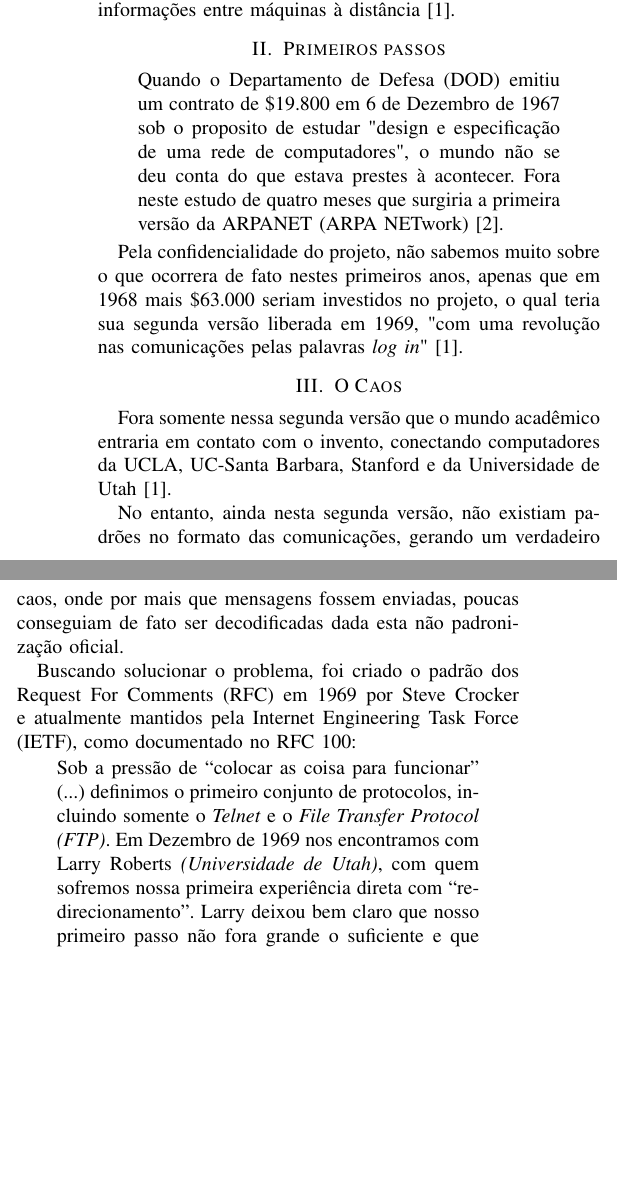
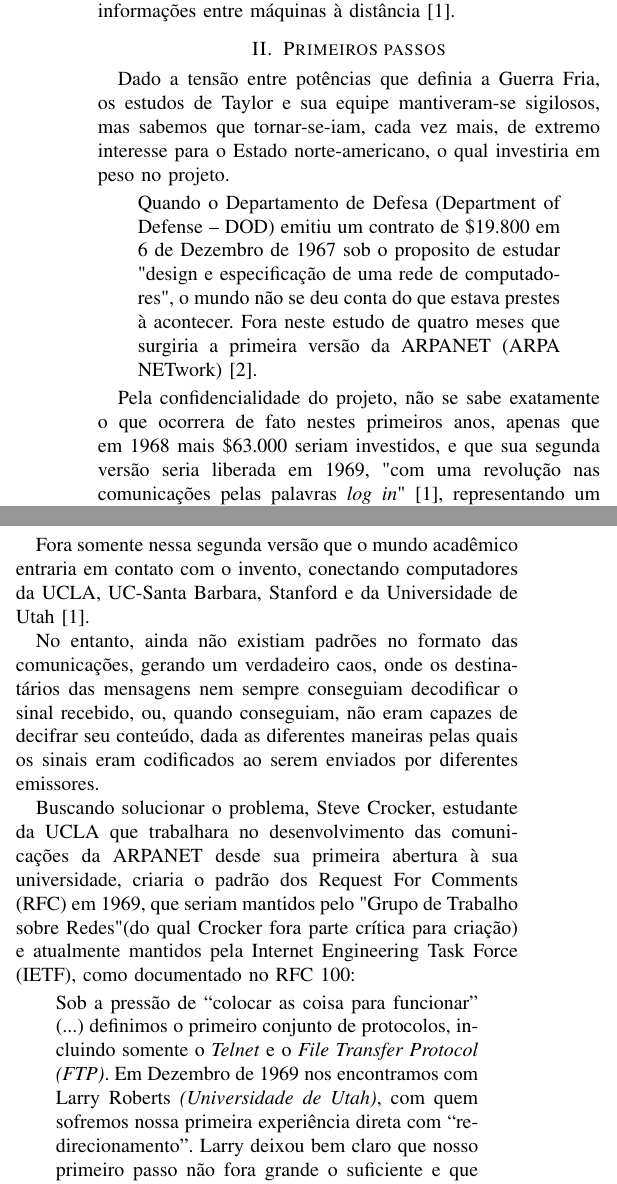
Before and after one commit to pedrocunial/AOrigemDaInternet, a LaTeX paper (Final/pedrocunial-artigo.tex): two parts of the columns of page 1 of 2, joined at a grey line, cut so that both start at the same text, the shorter picture padded with empty space. Compiled offline with pdfLaTeX.

Commit message:
correção

```diff
--- a/Final/pedrocunial-artigo.tex
+++ b/Final/pedrocunial-artigo.tex
@@ -507,21 +507,21 @@
 
 \section{Primeiros passos}
 %	Neste parágrafo pretendo explicar os processos iniciais de ideação, anteriores às primeiras versões da mesma. Pretendo basear este parágrafo fortemente na descrição do período pelo artigo "From ARPANET to Internet"~\cite{fromarpanet}, prendendo-me aos períodos anteriores ao ano de 1969, quando a primeira versão da ARPANET for publicada.
+Dado a tensão entre potências que definia a Guerra Fria, os estudos de Taylor e sua equipe mantiveram-se sigilosos, mas sabemos que tornar-se-iam, cada vez mais, de extremo interesse para o Estado norte-americano, o qual investiria em peso no projeto.
   \begin{quote}
-    Quando o Departamento de Defesa (DOD) emitiu um contrato de \$19.800 em
+    Quando o Departamento de Defesa (Department of Defense -- DOD) emitiu um contrato de \$19.800 em
     6 de Dezembro de 1967 sob o proposito de estudar "design e especificação de uma
     rede de computadores", o mundo não se deu conta do que estava prestes à
     acontecer. Fora neste estudo de quatro meses que surgiria a primeira versão
     da ARPANET (ARPA NETwork)~\cite{internethistory}.
   \end{quote}
 
-  Pela confidencialidade do projeto, não sabemos muito sobre o que ocorrera de
-  fato nestes primeiros anos, apenas que em 1968 mais \$63.000 seriam investidos no projeto, o qual teria sua segunda versão liberada em 1969,
+  Pela confidencialidade do projeto, não se sabe exatamente o que ocorrera de
+  fato nestes primeiros anos, apenas que em 1968 mais \$63.000 seriam investidos, e que sua segunda versão seria liberada em 1969,
    "com uma revolução nas comunicações pelas palavras
-    \emph{log in}"~\cite{fromarpanet}.
+    \emph{log in}"~\cite{fromarpanet}, representando um primeiro sinal de uso, assinatura e autenticação pessoal para as comunicações nesta rede.
 
-
-\section{O Caos}
+% \section{O Caos}
 	% Pretendo descrever processos associados à criação e resposta às primeiras versões da ARPANET. Imagino que eu vá bater com o conceito de RFC já na seção anterior, mas se não for o caso, certamente será descrito nesta seção.
 
 	% Acredito que tenho muito para extrair do "Internet History"~\cite{internethistory}, mas principalmente do "The Framing Years"~\cite{framingyears}, no qual as primeiras seções são especialmente uteis.
@@ -530,14 +530,11 @@
   com o invento, conectando computadores da UCLA, UC-Santa Barbara, Stanford e
   da Universidade de Utah~\cite{fromarpanet}.
 
-  No entanto, ainda nesta segunda versão, não existiam padrões no formato das
-  comunicações, gerando um verdadeiro caos, onde por mais que mensagens fossem
-  enviadas, poucas conseguiam de fato ser decodificadas dada esta não
-  padronização oficial.
+  No entanto, ainda não existiam padrões no formato das
+  comunicações, gerando um verdadeiro caos, onde os destinatários das mensagens nem sempre conseguiam decodificar o sinal recebido, ou, quando conseguiam, não eram capazes de decifrar seu conteúdo, dada as diferentes maneiras pelas quais os sinais eram codificados ao serem enviados por diferentes emissores.%
 
-  Buscando solucionar o problema, foi criado o padrão dos Request For Comments
-  (RFC) em 1969 por Steve Crocker e atualmente mantidos pela Internet
-  Engineering Task Force (IETF), como documentado no RFC 100:
+  Buscando solucionar o problema, Steve Crocker, estudante da UCLA que trabalhara no desenvolvimento das comunicações da ARPANET desde sua primeira abertura à sua universidade, criaria o padrão dos Request For Comments
+  (RFC) em 1969, que seriam mantidos pelo "Grupo de Trabalho sobre Redes" (do qual Crocker fora parte crítica para criação) e atualmente mantidos pela Internet Engineering Task Force (IETF), como documentado no RFC 100:
 
   \begin{quote}
 
@@ -550,6 +547,8 @@
     suficiente e que precisaríamos voltar aos planejamentos.~\cite{rfc100}
 
   \end{quote}
+
+  A contribuição de Crocker fora de tamanha relevância que em 2002 a \emph{IEEE Internet} o atribuiria seu maior prêmio ao primeiro RFC e à Crocker pela sua contribuição para comunidade.
 
   Em 2011 já haviam mais de 6.200 documentos~\cite{framingyears}, que vão desda
   descrição de sistemas sociais e técnicos (RFC 2555), guias para criação de
```
